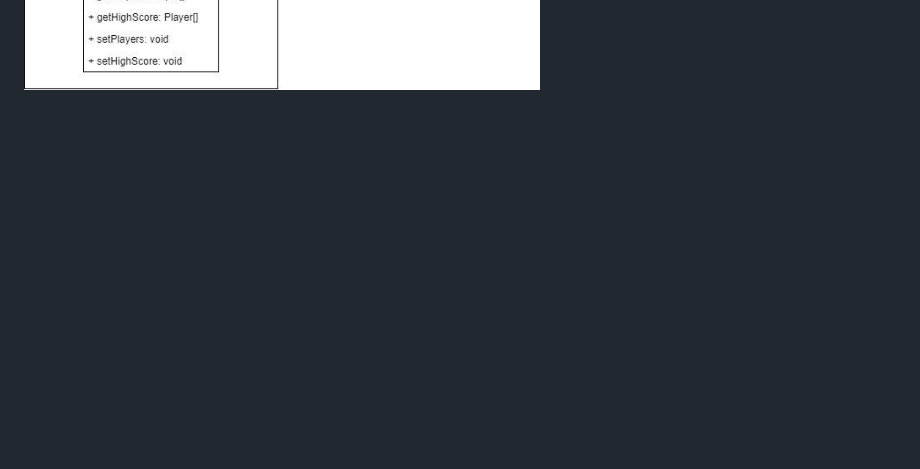
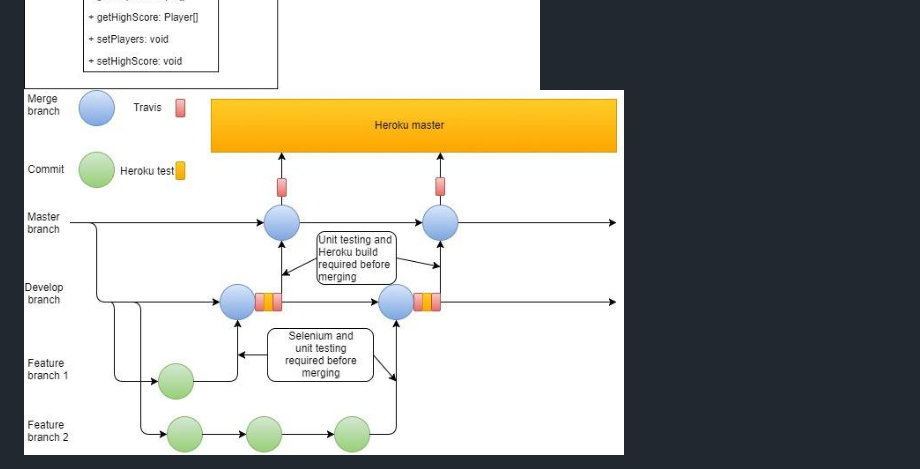
Before and after one commit to SkolaRapp/TicTacToe, a Markdown page: docs/designReport.md, the part around the change. GitHub-like rendering; pictures changed too: docs/images/git.jpg (added); blank space fills up the shorter version.

Commit message:
added git photo

```diff
--- a/docs/designReport.md
+++ b/docs/designReport.md
@@ -3,3 +3,4 @@ TThis TicTacToe project is an assigment for T-303-HUGB class in Reykjavik Univer
 The initial design included dividing the code of the project into three different layers, UI layer, logic layer and data layer, and each layer has a different function. The UI layer contains all the code that represents what the user can see and should the code be stored in a class called TicTacWeb. The logic layer contains the code of the actual logic of the game and should that be stored in a class called TicTacToe. The Data layer should take care of the database and everything that is associated with it, for example high score. Furthermore, there is an Entity class which contains the information about the player. The class diagram here below explains the initial design of the project.
 
 <img src="https://github.com/SkolaRapp/TicTacToe/blob/design/docs/images/classDiagram.jpg" alt="classDiagram" width="600" />
+<img src="https://github.com/SkolaRapp/TicTacToe/blob/design/docs/images/git.jpg" alt="classDiagram" width="600" />
```
